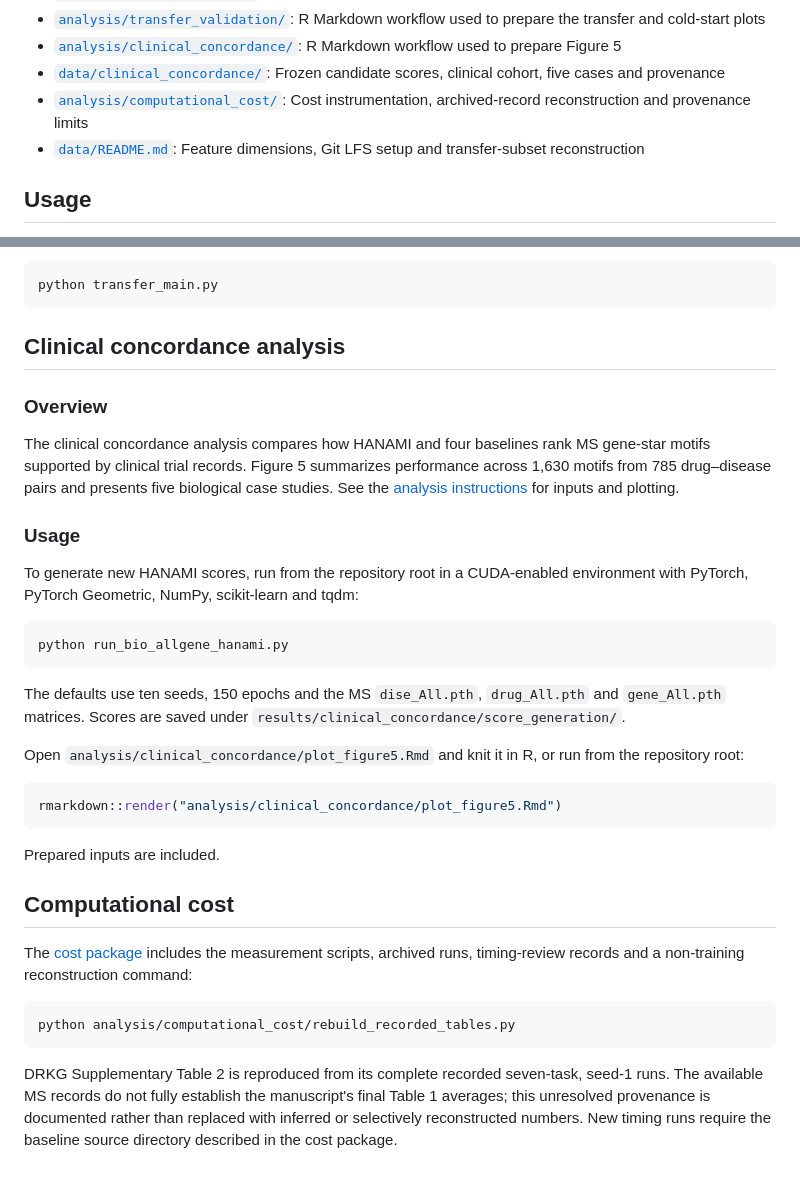
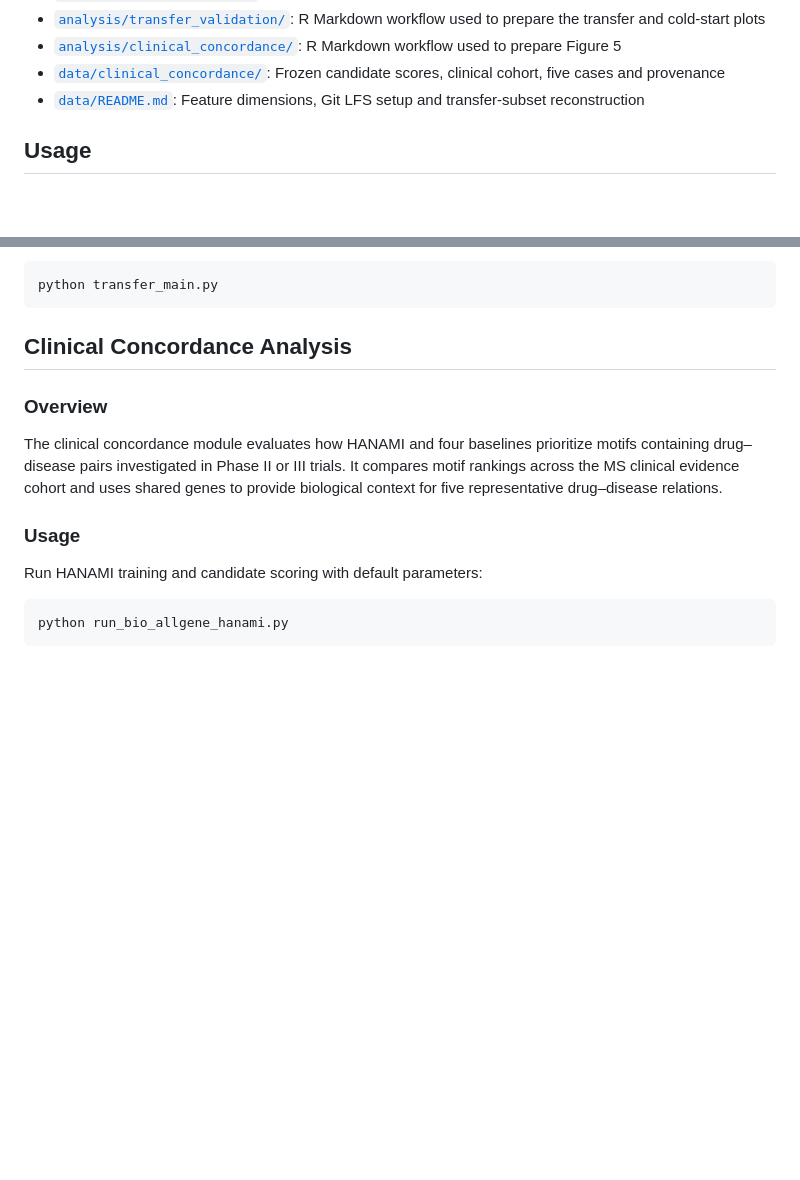
Before and after one commit to Hongsheng-Xie/HANAMI, a Markdown page: README.md, 2 parts joined by grey strips. Drawn GitHub-style; blank space fills up the shorter version.

Commit message:
Align clinical concordance README and remove cost section

````diff
--- a/README.md
+++ b/README.md
@@ -42,7 +42,6 @@ This project implements a drug–gene–disease motif prediction model using a m
 - [`analysis/transfer_validation/`](analysis/transfer_validation/): R Markdown workflow used to prepare the transfer and cold-start plots
 - [`analysis/clinical_concordance/`](analysis/clinical_concordance/): R Markdown workflow used to prepare Figure 5
 - [`data/clinical_concordance/`](data/clinical_concordance/): Frozen candidate scores, clinical cohort, five cases and provenance
-- [`analysis/computational_cost/`](analysis/computational_cost/): Cost instrumentation, archived-record reconstruction and provenance limits
 - [`data/README.md`](data/README.md): Feature dimensions, Git LFS setup and transfer-subset reconstruction
 
 ## Usage
@@ -92,36 +91,16 @@ Run transfer training with default parameters:
 python transfer_main.py
 ```
 
-## Clinical concordance analysis
+## Clinical Concordance Analysis
 
 ### Overview
 
-The clinical concordance analysis compares how HANAMI and four baselines rank MS gene-star motifs supported by clinical trial records. Figure 5 summarizes performance across 1,630 motifs from 785 drug–disease pairs and presents five biological case studies. See the [analysis instructions](analysis/clinical_concordance/) for inputs and plotting.
+The clinical concordance module evaluates how HANAMI and four baselines prioritize motifs containing drug–disease pairs investigated in Phase II or III trials. It compares motif rankings across the MS clinical evidence cohort and uses shared genes to provide biological context for five representative drug–disease relations.
 
 ### Usage
 
-To generate new HANAMI scores, run from the repository root in a CUDA-enabled environment with PyTorch, PyTorch Geometric, NumPy, scikit-learn and tqdm:
+Run HANAMI training and candidate scoring with default parameters:
 
 ```bash
 python run_bio_allgene_hanami.py
 ```
-
-The defaults use ten seeds, 150 epochs and the MS `dise_All.pth`, `drug_All.pth` and `gene_All.pth` matrices. Scores are saved under `results/clinical_concordance/score_generation/`.
-
-Open `analysis/clinical_concordance/plot_figure5.Rmd` and knit it in R, or run from the repository root:
-
-```r
-rmarkdown::render("analysis/clinical_concordance/plot_figure5.Rmd")
-```
-
-Prepared inputs are included.
-
-## Computational cost
-
-The [cost package](analysis/computational_cost/) includes the measurement scripts, archived runs, timing-review records and a non-training reconstruction command:
-
-```bash
-python analysis/computational_cost/rebuild_recorded_tables.py
-```
-
-DRKG Supplementary Table 2 is reproduced from its complete recorded seven-task, seed-1 runs. The available MS records do not fully establish the manuscript's final Table 1 averages; this unresolved provenance is documented rather than replaced with inferred or selectively reconstructed numbers. New timing runs require the baseline source directory described in the cost package.
````
